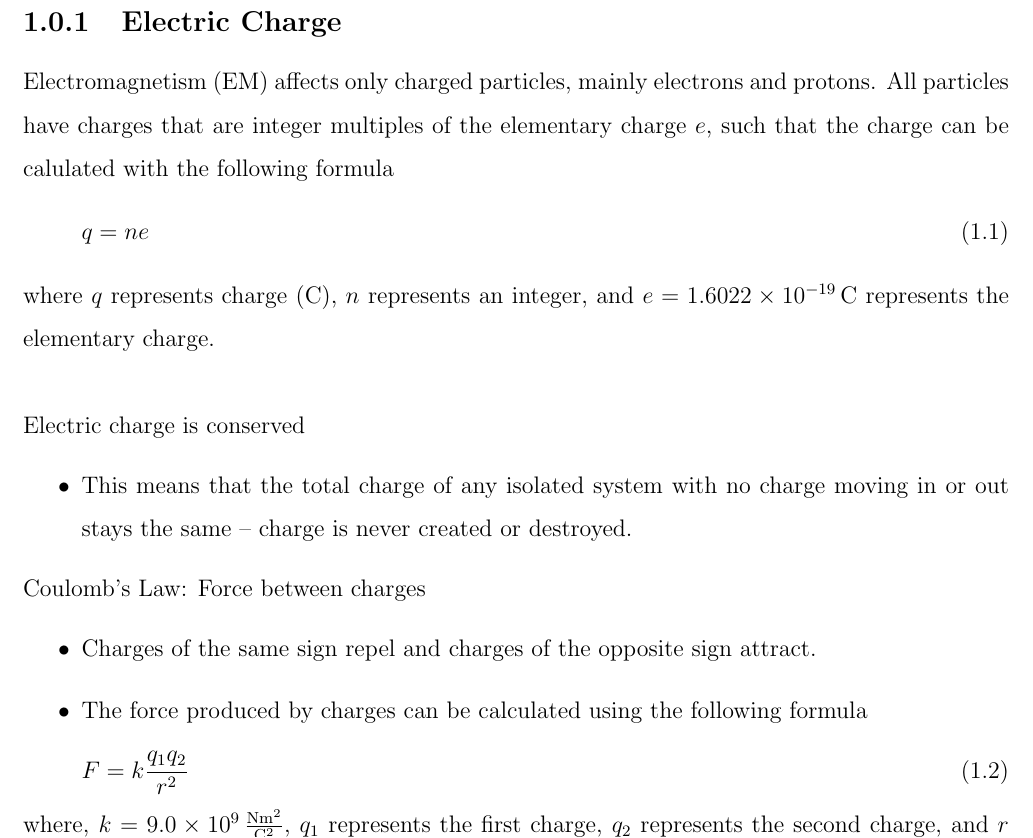
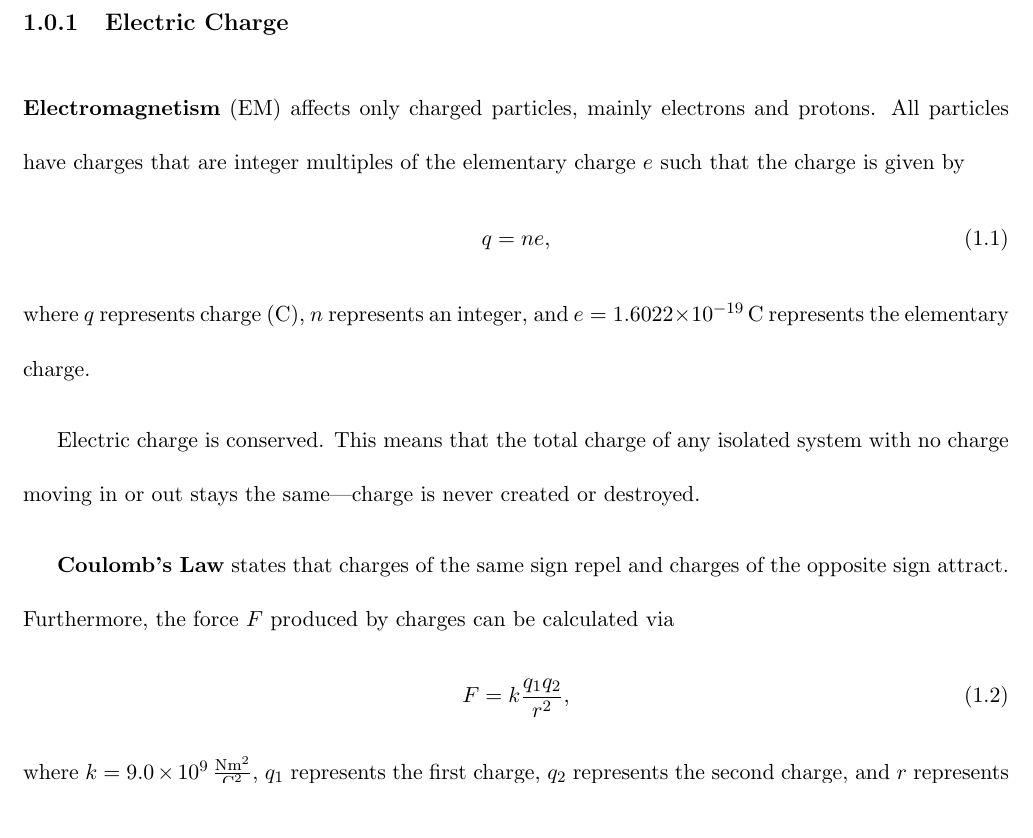
Before and after one commit to loravocado/Physics-230-Wi20-Notes, a LaTeX document (main.tex, which reads Chapters/chap1.tex): part of page 3 of 14, cut so that both start at the same text, the shorter picture padded with empty space. Compiled offline with pdfLaTeX.

Commit message:
lora sucks at LaTeX

```diff
--- a/Chapters/chap1.tex
+++ b/Chapters/chap1.tex
@@ -1,23 +1,15 @@
 \chapter{Electric Charge and Electric Field}
 
 \subsection{Electric Charge}
-Electromagnetism (EM) affects only charged particles, mainly electrons and protons. All particles have charges that are integer multiples of the elementary charge $e$, such that the charge can be calulated with the following formula
+\textbf{Electromagnetism} (EM) affects only charged particles, mainly electrons and protons. All particles have charges that are integer multiples of the elementary charge $e$ such that the charge is given by
 \begin{equation}
-q = ne
+q = ne,
 \end{equation}
 where $q$ represents charge (C), $n$ represents an integer, and $e = \SI{1.6022e-19}{C}$ represents the elementary charge.
-\\
 
-Electric charge is conserved
-\begin{itemize}
-\item This means that the total charge of any isolated system with no charge moving in or out stays the same -- charge is never created or destroyed.
-\end{itemize}
+Electric charge is conserved. This means that the total charge of any isolated system with no charge moving in or out stays the same|charge is never created or destroyed.
 
-Coulomb's Law: Force between charges
-\begin{itemize}
-\item Charges of the same sign repel and charges of the opposite sign attract.
-\item The force produced by charges can be calculated using the following formula
-\end{itemize}
+\textbf{Coulomb's Law} states that charges of the same sign repel and charges of the opposite sign attract. Furthermore, the force $F$ produced by charges can be calculated via
 \begin{equation}
-F = k\frac{q_1q_2}{r^2}
+F = k\frac{q_1q_2}{r^2},
 \end{equation}
--- a/main.tex
+++ b/main.tex
@@ -1,4 +1,4 @@
-\documentclass[12pt, letterpaper, titlepage, fleqn]{report}
+\documentclass[11pt, letterpaper, titlepage]{report}
 \usepackage[utf8]{inputenc}
 \usepackage{geometry}
 \usepackage{color,graphicx,overpic}
@@ -13,13 +13,13 @@
 \geometry{top=2.54cm, left=2.1cm, right=2.1cm, bottom=2.1cm}
 
 % Indentation/space between paragraphs
-\setlength{\headheight}{15pt}
-\setlength{\parindent}{0pt}
-\setlength{\parskip}{0pt}
+\setlength{\headheight}{12pt}
+\renewcommand{\baselinestretch}{1.5}
+\setlength{\parskip}{0.3cm}
+\setlength{\parindent}{0.6cm}
 
 % Line spacing
-\renewcommand{\baselinestretch}{1.5}
-
+\renewcommand{\baselinestretch}{2}
 
 % Title page
 \title{\textbf{\Huge{ \begin{center}
```
Also changed, not shown: main.pdf, Chapters/chap1.tex (2 more changed lines), 2 other files.
